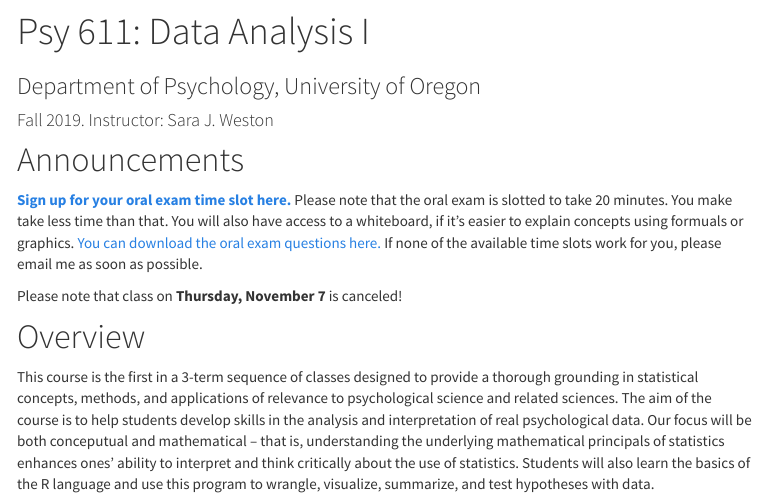
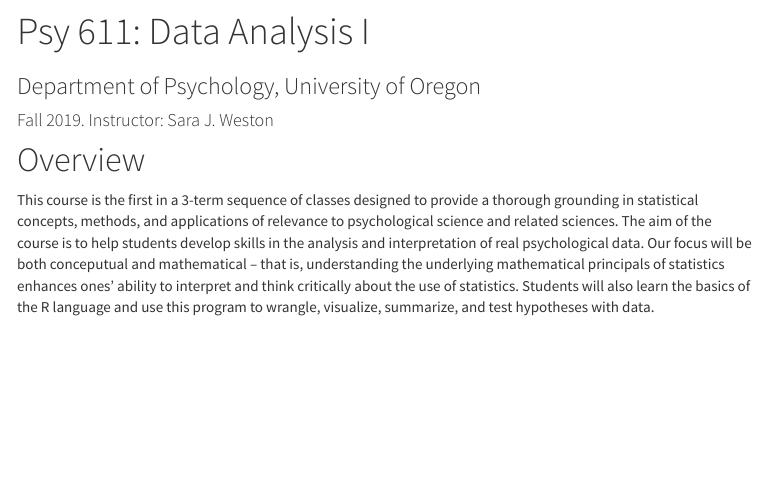
Before and after one commit to uopsych/psy611_2019, an R Markdown document (index.Rmd): the page in a window 1100 px wide, from 60 px down. The pictures show the output file index.html that the author committed with the source, opened offline; library style sheets and scripts come from the installed R packages; menus at the side of the page are left out.

Commit message:
remove annoucements

```diff
--- a/index.Rmd
+++ b/index.Rmd
@@ -10,11 +10,6 @@
     theme: cosmo
 ---
 
-# Announcements
-
-**[Sign up for your oral exam time slot here.](https://calendly.com/sara-weston/15min?back=1&month=2019-12)** Please note that the oral exam is slotted to take 20 minutes. You make take less time than that. You will also have access to a whiteboard, if it's easier to explain concepts using formuals or graphics. [You can download the oral exam questions here.](oral exam.docx) If none of the available time slots work for you, please email me as soon as possible.
-
-Please note that class on **Thursday, November 7** is canceled!
 
 # Overview
 
```
Also changed, not shown: index.html.
